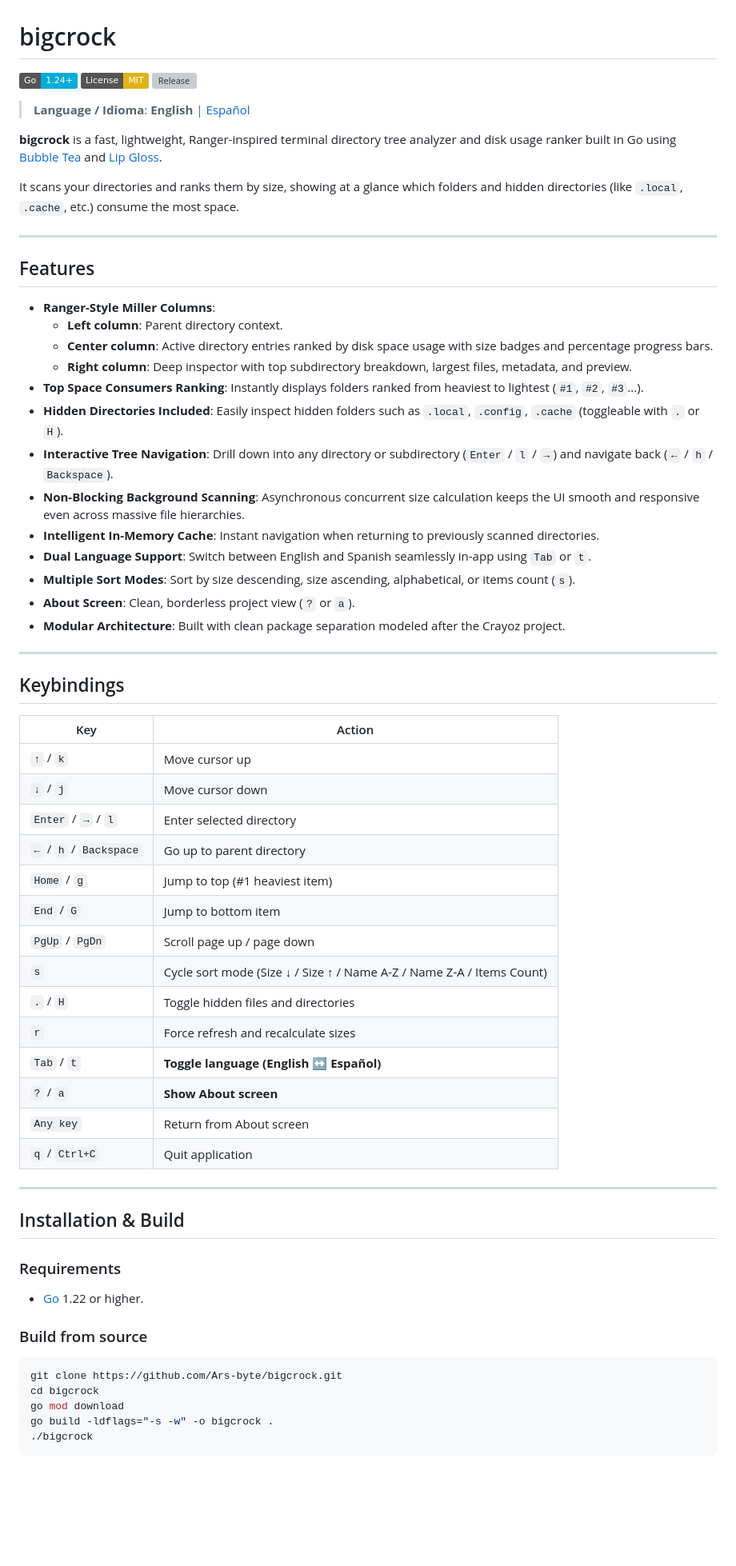
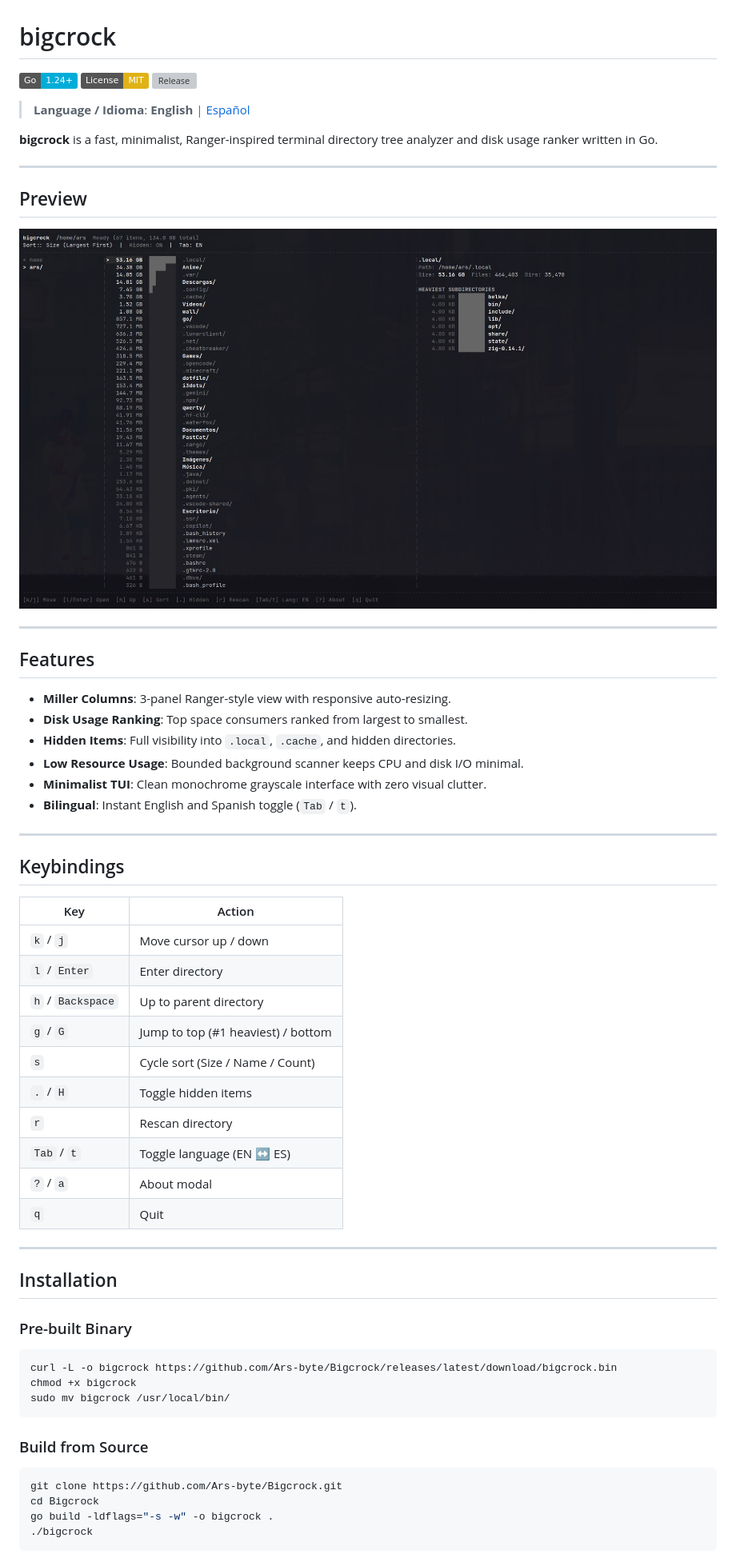
Before and after one commit to Ars-byte/Bigcrock, a Markdown page: README.md, the part around one of its changes. Shown at 80% size. Drawn GitHub-style; pictures changed too: preview/preview.png (added); badges without logos; blank space fills up the shorter version; grey boxes are pictures that could not be loaded.

````diff
--- a/README.md
+++ b/README.md
@@ -6,27 +6,24 @@
 
 > **Language / Idioma**: **English** | [Español](README.es.md)
 
-**bigcrock** is a fast, lightweight, Ranger-inspired terminal directory tree analyzer and disk usage ranker built in Go using [Bubble Tea](https://github.com/charmbracelet/bubbletea) and [Lip Gloss](https://github.com/charmbracelet/lipgloss).
+**bigcrock** is a fast, minimalist, Ranger-inspired terminal directory tree analyzer and disk usage ranker written in Go.
 
-It scans your directories and ranks them by size, showing at a glance which folders and hidden directories (like `.local`, `.cache`, etc.) consume the most space.
+---
+
+## Preview
+
+![bigcrock preview](preview/preview.png)
 
 ---
 
 ## Features
 
-- **Ranger-Style Miller Columns**:
-  - **Left column**: Parent directory context.
-  - **Center column**: Active directory entries ranked by disk space usage with size badges and percentage progress bars.
-  - **Right column**: Deep inspector with top subdirectory breakdown, largest files, metadata, and preview.
-- **Top Space Consumers Ranking**: Instantly displays folders ranked from heaviest to lightest (`#1`, `#2`, `#3`...).
-- **Hidden Directories Included**: Easily inspect hidden folders such as `.local`, `.config`, `.cache` (toggleable with `.` or `H`).
-- **Interactive Tree Navigation**: Drill down into any directory or subdirectory (`Enter` / `l` / `→`) and navigate back (`←` / `h` / `Backspace`).
-- **Non-Blocking Background Scanning**: Asynchronous concurrent size calculation keeps the UI smooth and responsive even across massive file hierarchies.
-- **Intelligent In-Memory Cache**: Instant navigation when returning to previously scanned directories.
-- **Dual Language Support**: Switch between English and Spanish seamlessly in-app using `Tab` or `t`.
-- **Multiple Sort Modes**: Sort by size descending, size ascending, alphabetical, or items count (`s`).
-- **About Screen**: Clean, borderless project view (`?` or `a`).
-- **Modular Architecture**: Built with clean package separation modeled after the Crayoz project.
+- **Miller Columns**: 3-panel Ranger-style view with responsive auto-resizing.
+- **Disk Usage Ranking**: Top space consumers ranked from largest to smallest.
+- **Hidden Items**: Full visibility into `.local`, `.cache`, and hidden directories.
+- **Low Resource Usage**: Bounded background scanner keeps CPU and disk I/O minimal.
+- **Minimalist TUI**: Clean monochrome grayscale interface with zero visual clutter.
+- **Bilingual**: Instant English and Spanish toggle (`Tab` / `t`).
 
 ---
 
@@ -34,32 +31,31 @@ It scans your directories and ranks them by size, showing at a glance which fold
 
 | Key | Action |
 | --- | --- |
-| `↑` / `k` | Move cursor up |
-| `↓` / `j` | Move cursor down |
-| `Enter` / `→` / `l` | Enter selected directory |
-| `←` / `h` / `Backspace` | Go up to parent directory |
-| `Home` / `g` | Jump to top (#1 heaviest item) |
-| `End` / `G` | Jump to bottom item |
-| `PgUp` / `PgDn` | Scroll page up / page down |
-| `s` | Cycle sort mode (Size ↓ / Size ↑ / Name A-Z / Name Z-A / Items Count) |
-| `.` / `H` | Toggle hidden files and directories |
-| `r` | Force refresh and recalculate sizes |
-| `Tab` / `t` | **Toggle language (English ↔ Español)** |
-| `?` / `a` | **Show About screen** |
-| `Any key` | Return from About screen |
-| `q` / `Ctrl+C` | Quit application |
+| `k` / `j` | Move cursor up / down |
+| `l` / `Enter` | Enter directory |
+| `h` / `Backspace` | Up to parent directory |
+| `g` / `G` | Jump to top (#1 heaviest) / bottom |
+| `s` | Cycle sort (Size / Name / Count) |
+| `.` / `H` | Toggle hidden items |
+| `r` | Rescan directory |
+| `Tab` / `t` | Toggle language (EN ↔ ES) |
+| `?` / `a` | About modal |
+| `q` | Quit |
 
 ---
 
-## Installation & Build
+## Installation
 
-### Requirements
-- [Go](https://go.dev/) 1.22 or higher.
+### Pre-built Binary
+```bash
+curl -L -o bigcrock https://github.com/Ars-byte/Bigcrock/releases/latest/download/bigcrock.bin
+chmod +x bigcrock
+sudo mv bigcrock /usr/local/bin/
+```
 
-### Build from source
+### Build from Source
 ```bash
-git clone https://github.com/Ars-byte/bigcrock.git
-cd bigcrock
-go mod download
+git clone https://github.com/Ars-byte/Bigcrock.git
+cd Bigcrock
 go build -ldflags="-s -w" -o bigcrock .
 ./bigcrock
````
Also changed, not shown: other parts of README.md (+2 -14 lines), README.es.md (+33 -49 lines).
